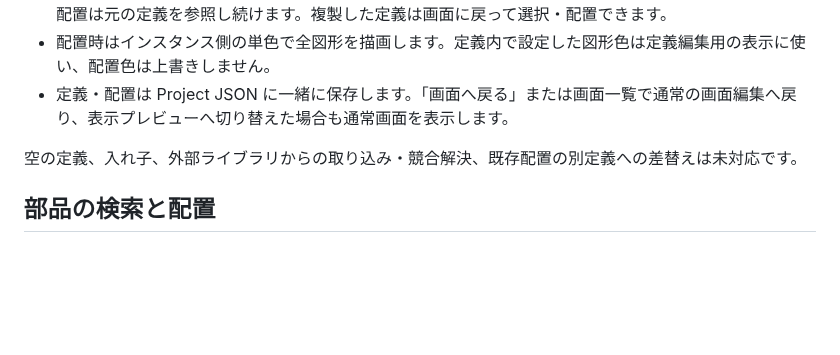
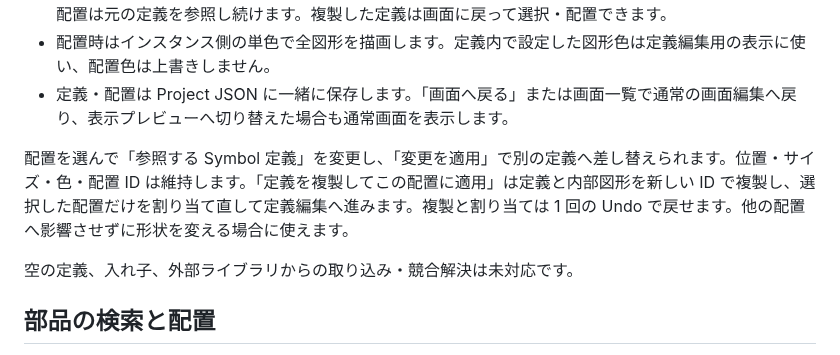
Before and after one commit to tyaro/temp-scada, a Markdown page: README.md, the part around the change. GitHub-like rendering; blank space fills up the shorter version.

Commit message:
feat: Symbol 配置の参照先変更と独立コピーを追加

```diff
--- a/README.md
+++ b/README.md
@@ -128,7 +128,9 @@ Rectangle / Ellipse / Text / Symbol を単一選択すると、四隅と各辺
 - 配置時はインスタンス側の単色で全図形を描画します。定義内で設定した図形色は定義編集用の表示に使い、配置色は上書きしません。
 - 定義・配置は Project JSON に一緒に保存します。「画面へ戻る」または画面一覧で通常の画面編集へ戻り、表示プレビューへ切り替えた場合も通常画面を表示します。
 
-空の定義、入れ子、外部ライブラリからの取り込み・競合解決、既存配置の別定義への差替えは未対応です。
+配置を選んで「参照する Symbol 定義」を変更し、「変更を適用」で別の定義へ差し替えられます。位置・サイズ・色・配置 ID は維持します。「定義を複製してこの配置に適用」は定義と内部図形を新しい ID で複製し、選択した配置だけを割り当て直して定義編集へ進みます。複製と割り当ては 1 回の Undo で戻せます。他の配置へ影響させずに形状を変える場合に使えます。
+
+空の定義、入れ子、外部ライブラリからの取り込み・競合解決は未対応です。
 
 ## 部品の検索と配置
 
```
Also changed, not shown: docs/development-plan.md (+8 -0 lines), docs/frontend-ux-design.md (+5 -1 lines), docs/assets/frontend-ux/symbol-placement-editor.png (added), 4 other files.
